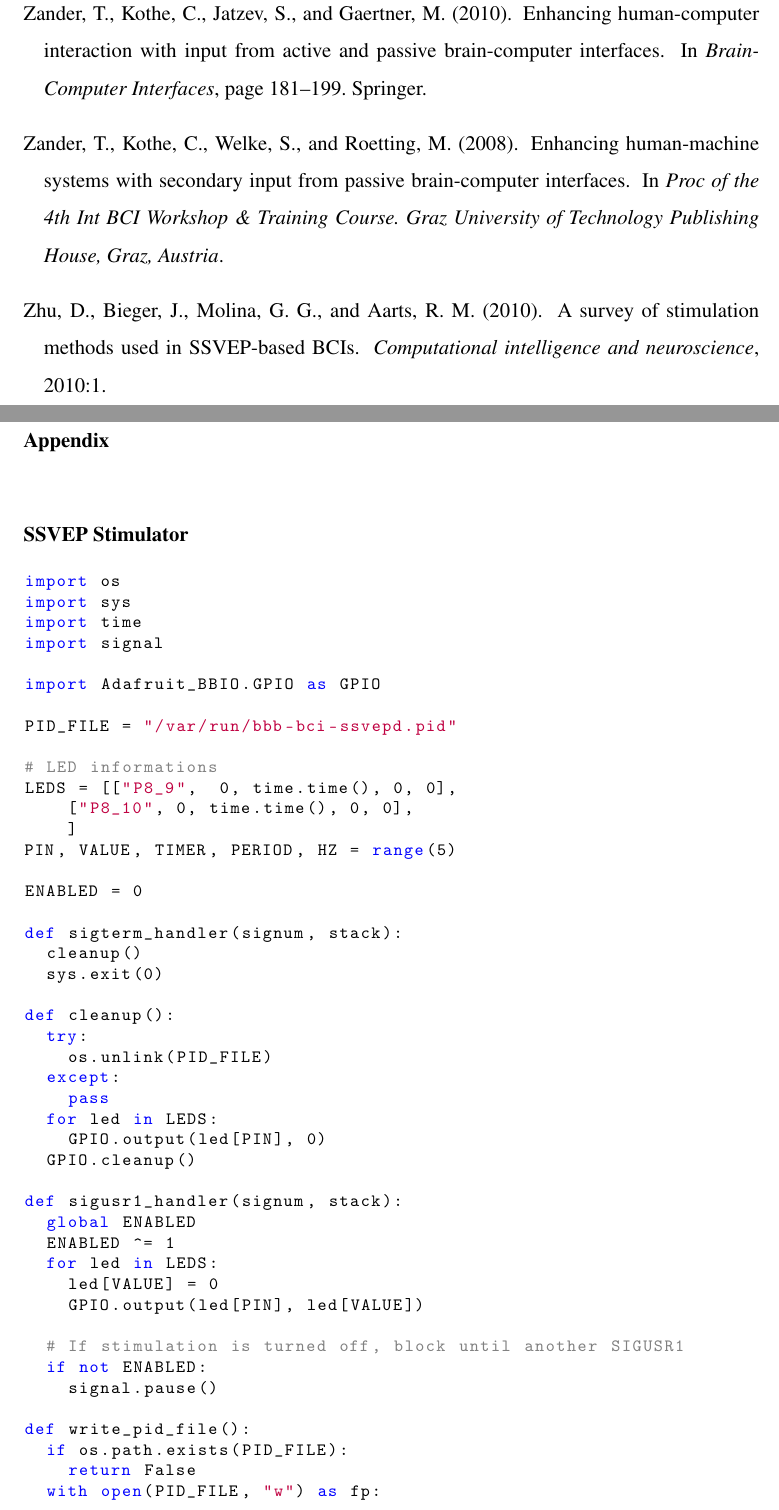
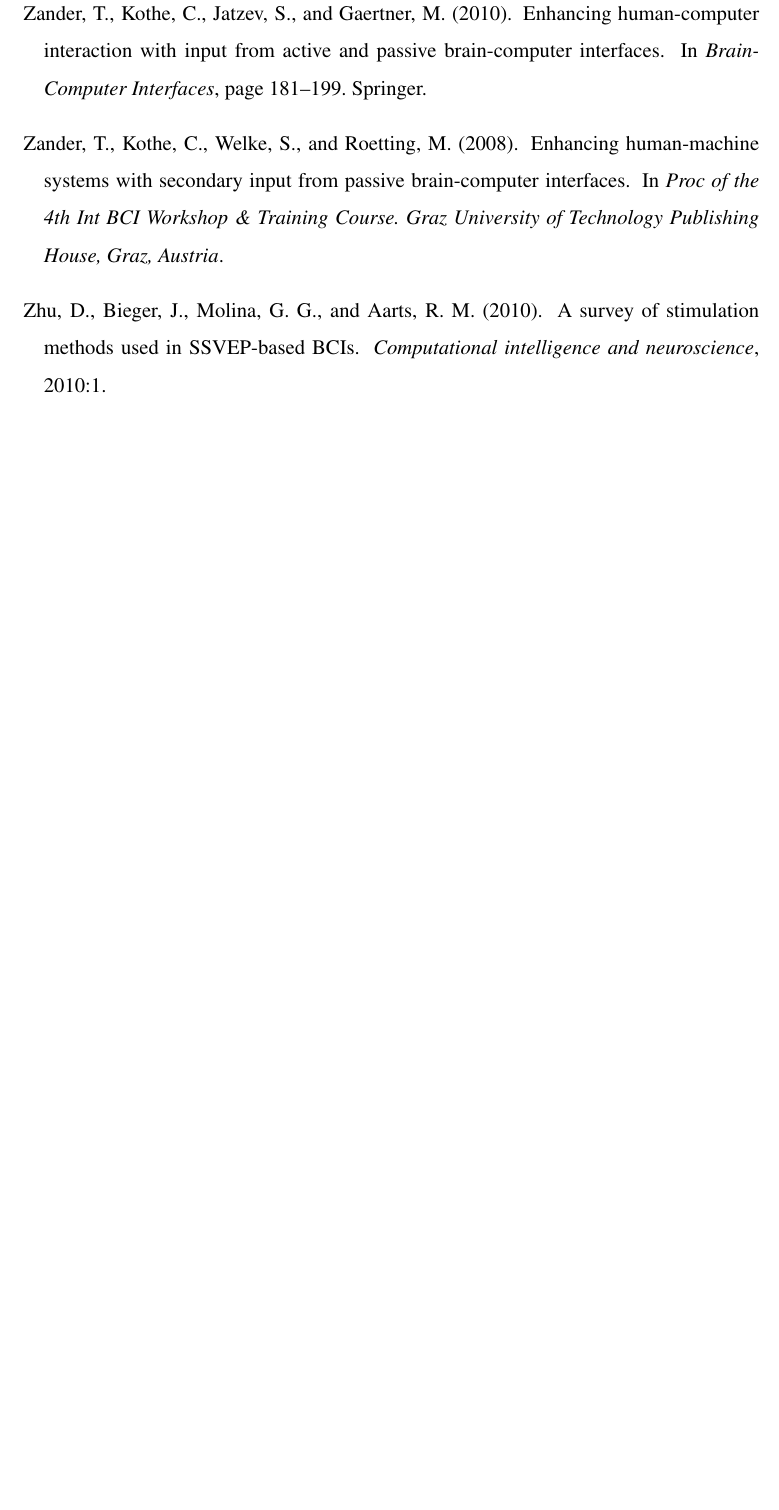
Before and after one commit to ozancaglayan/msc-thesis, a LaTeX thesis (Thesis.tex): two parts of pages 49 and 50 of 54 before the commit and part of page 49 of 50 after it, the two joined at a grey line, cut so that both start at the same text, the shorter picture padded with empty space. Compiled offline with pdfLaTeX.

Commit message:
Disable appendix for now

```diff
--- a/Thesis.tex
+++ b/Thesis.tex
@@ -1441,21 +1441,3 @@
 %%%%%%%%%%%%%%
 %% APPENDIX %%
 %%%%%%%%%%%%%%
-\clearpage
-\cfoot{}
-\vspace*{-0.35cm}
-\thispagestyle{empty}
-\section*{Appendix}
-\addcontentsline{toc}{section}{Appendix}
-\vspace*{6pt}
-
-\subsection*{SSVEP Stimulator}
-
-\renewcommand{\baselinestretch}{1.0}
-\lstinputlisting[language=Python, basicstyle=\footnotesize\ttfamily,
-                 breaklines=true, tabsize=2,
-                 showspaces=false, keepspaces=true, showstringspaces=false,
-                 keywordstyle=\color{blue},
-                 commentstyle=\color{gray},
-                 stringstyle=\color{purple},
-                 ]{code/bbb-bci-ssvepd.py}
```
Also changed, not shown: Thesis.tex (36 more changed lines).
